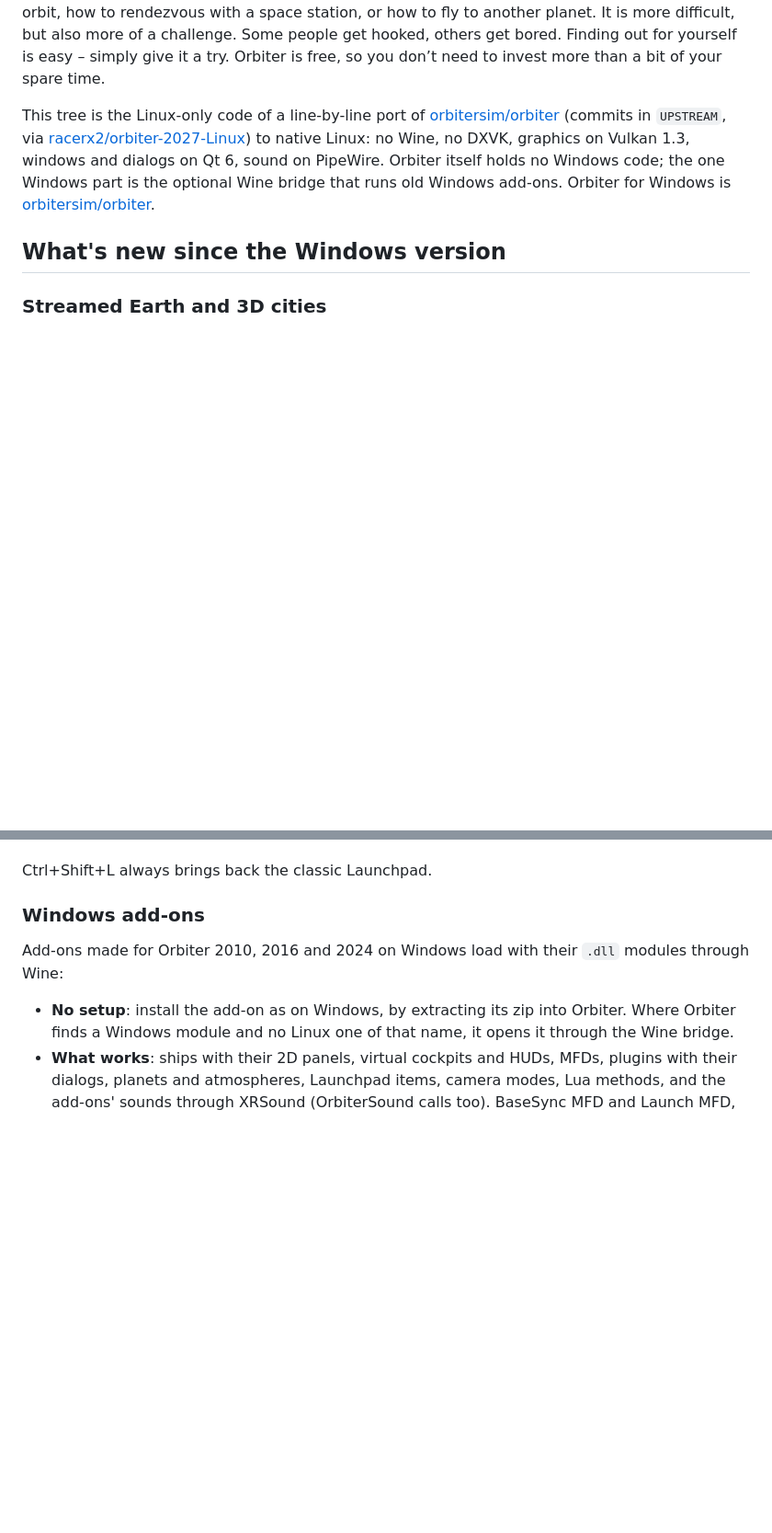
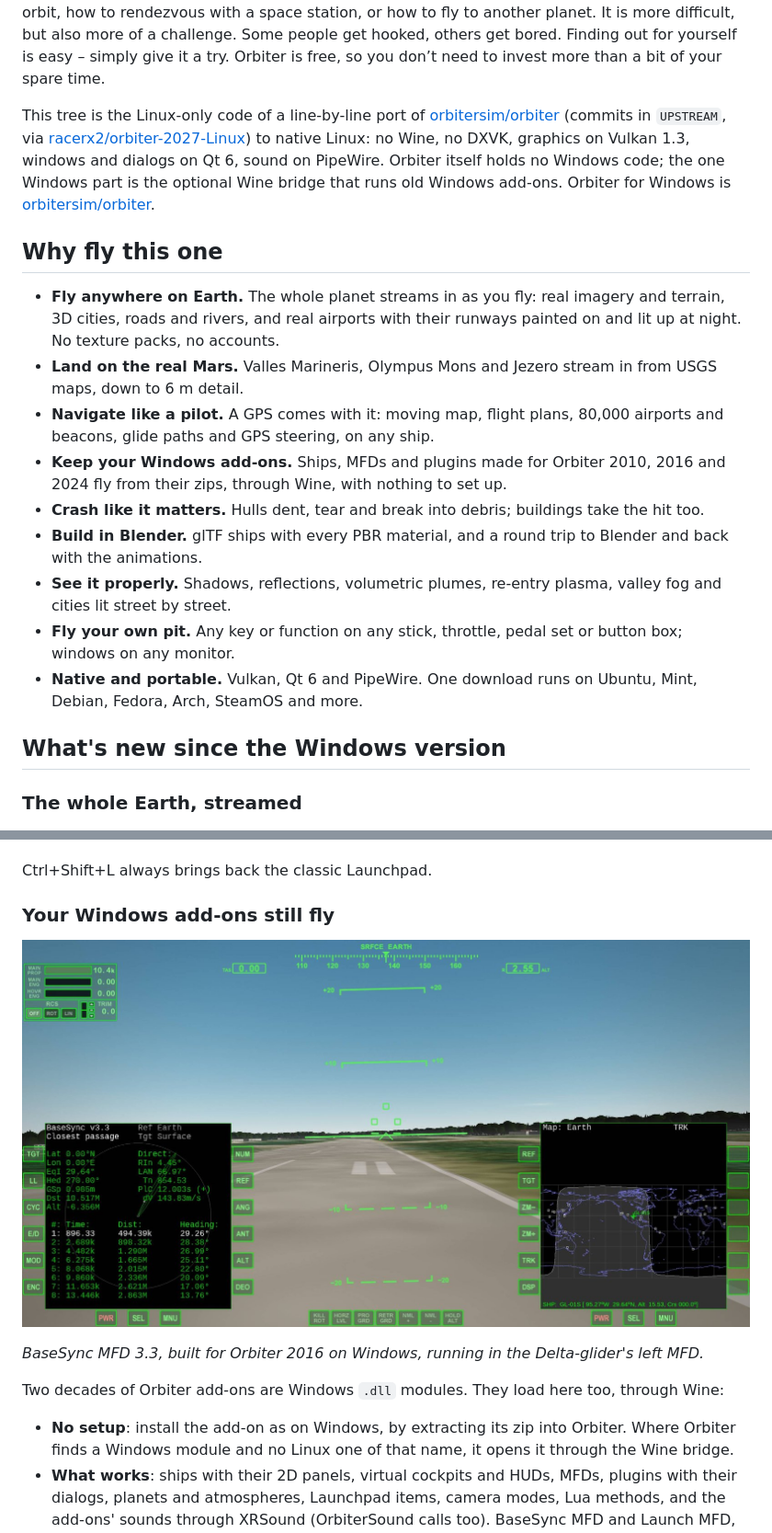
Before and after one commit to racerx2/orbiter-2027-linux, a Markdown page: README.md, 2 parts joined by grey strips. Shown at 92% size. GitHub-like rendering; pictures changed too: .github/readme/windows-addons.jpg (added); blank space fills up the shorter version.

```diff
--- a/README.md
+++ b/README.md
@@ -20,9 +20,25 @@ This tree is the Linux-only code of a line-by-line port of [orbitersim/orbiter](
 windows and dialogs on Qt 6, sound on PipeWire. Orbiter itself holds no Windows code; the one Windows part is the
 optional Wine bridge that runs old Windows add-ons. Orbiter for Windows is [orbitersim/orbiter](https://github.com/orbitersim/orbiter).
 
+## Why fly this one
+
+- **Fly anywhere on Earth.** The whole planet streams in as you fly: real imagery and terrain, 3D cities, roads and
+  rivers, and real airports with their runways painted on and lit up at night. No texture packs, no accounts.
+- **Land on the real Mars.** Valles Marineris, Olympus Mons and Jezero stream in from USGS maps, down to 6 m detail.
+- **Navigate like a pilot.** A GPS comes with it: moving map, flight plans, 80,000 airports and beacons, glide
+  paths and GPS steering, on any ship.
+- **Keep your Windows add-ons.** Ships, MFDs and plugins made for Orbiter 2010, 2016 and 2024 fly from their zips,
+  through Wine, with nothing to set up.
+- **Crash like it matters.** Hulls dent, tear and break into debris; buildings take the hit too.
+- **Build in Blender.** glTF ships with every PBR material, and a round trip to Blender and back with the animations.
+- **See it properly.** Shadows, reflections, volumetric plumes, re-entry plasma, valley fog and cities lit street by street.
+- **Fly your own pit.** Any key or function on any stick, throttle, pedal set or button box; windows on any monitor.
+- **Native and portable.** Vulkan, Qt 6 and PipeWire. One download runs on Ubuntu, Mint, Debian, Fedora, Arch,
+  SteamOS and more.
+
 ## What's new since the Windows version
 
-### Streamed Earth and 3D cities
+### The whole Earth, streamed
 
 ![New York, Paris, Chicago and London](./.github/readme/earth-cities.jpg)
 
@@ -96,9 +133,13 @@ Change how the Launchpad looks without changing what it does. Pick a skin under
 
 Ctrl+Shift+L always brings back the classic Launchpad.
 
-### Windows add-ons
+### Your Windows add-ons still fly
 
-Add-ons made for Orbiter 2010, 2016 and 2024 on Windows load with their `.dll` modules through Wine:
+![BaseSync MFD 3.3, a Windows add-on, on the left MFD of a Delta-glider at Hobby](./.github/readme/windows-addons.jpg)
+
+*BaseSync MFD 3.3, built for Orbiter 2016 on Windows, running in the Delta-glider's left MFD.*
+
+Two decades of Orbiter add-ons are Windows `.dll` modules. They load here too, through Wine:
 
 - **No setup**: install the add-on as on Windows, by extracting its zip into Orbiter. Where Orbiter finds a Windows
   module and no Linux one of that name, it opens it through the Wine bridge.
```
Also changed, not shown: other parts of README.md (+59 -32 lines), .github/readme/airport-day.jpg (added), .github/readme/airport-night.jpg (added), .github/readme/gltf-blender.jpg (added), .github/readme/mars.jpg (added).
